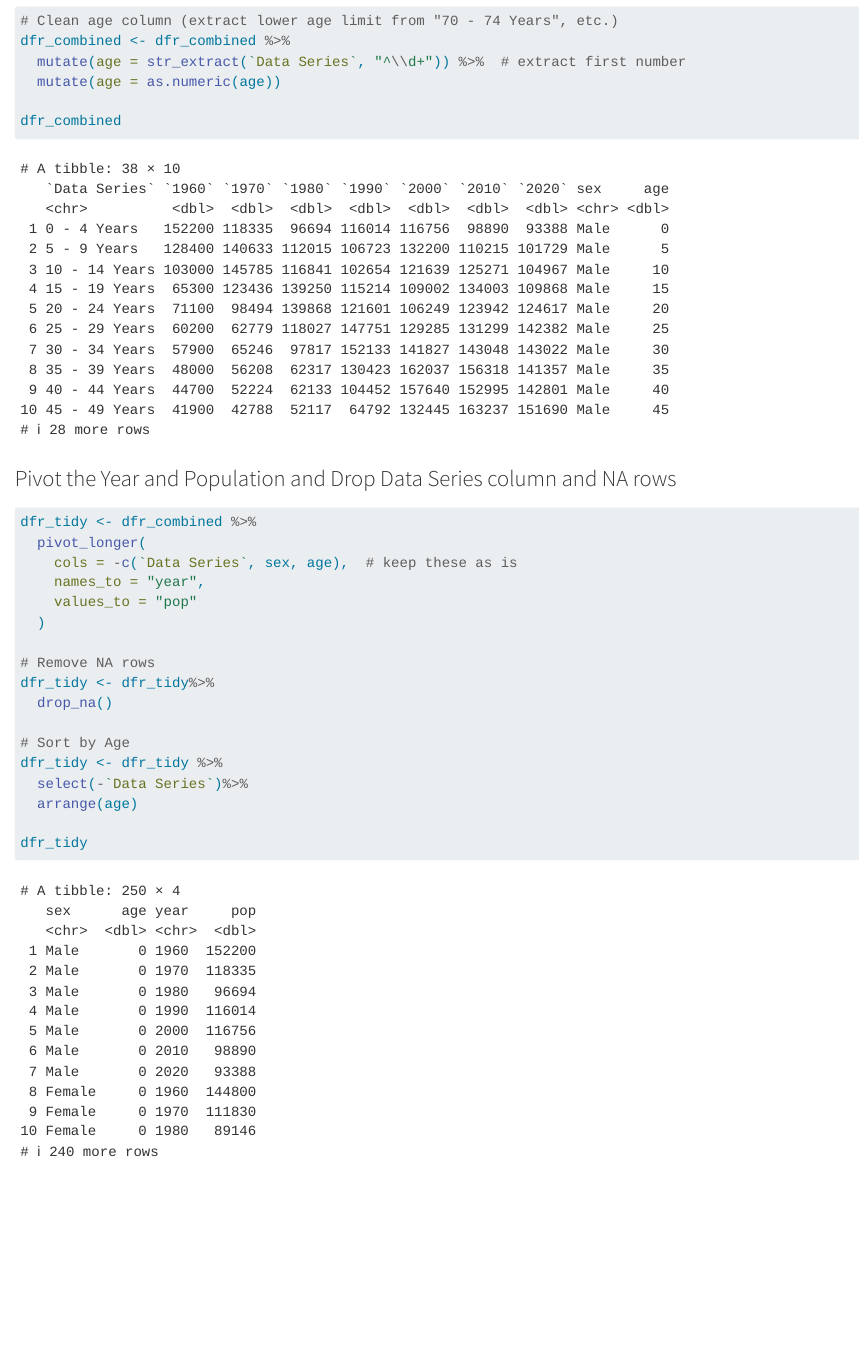
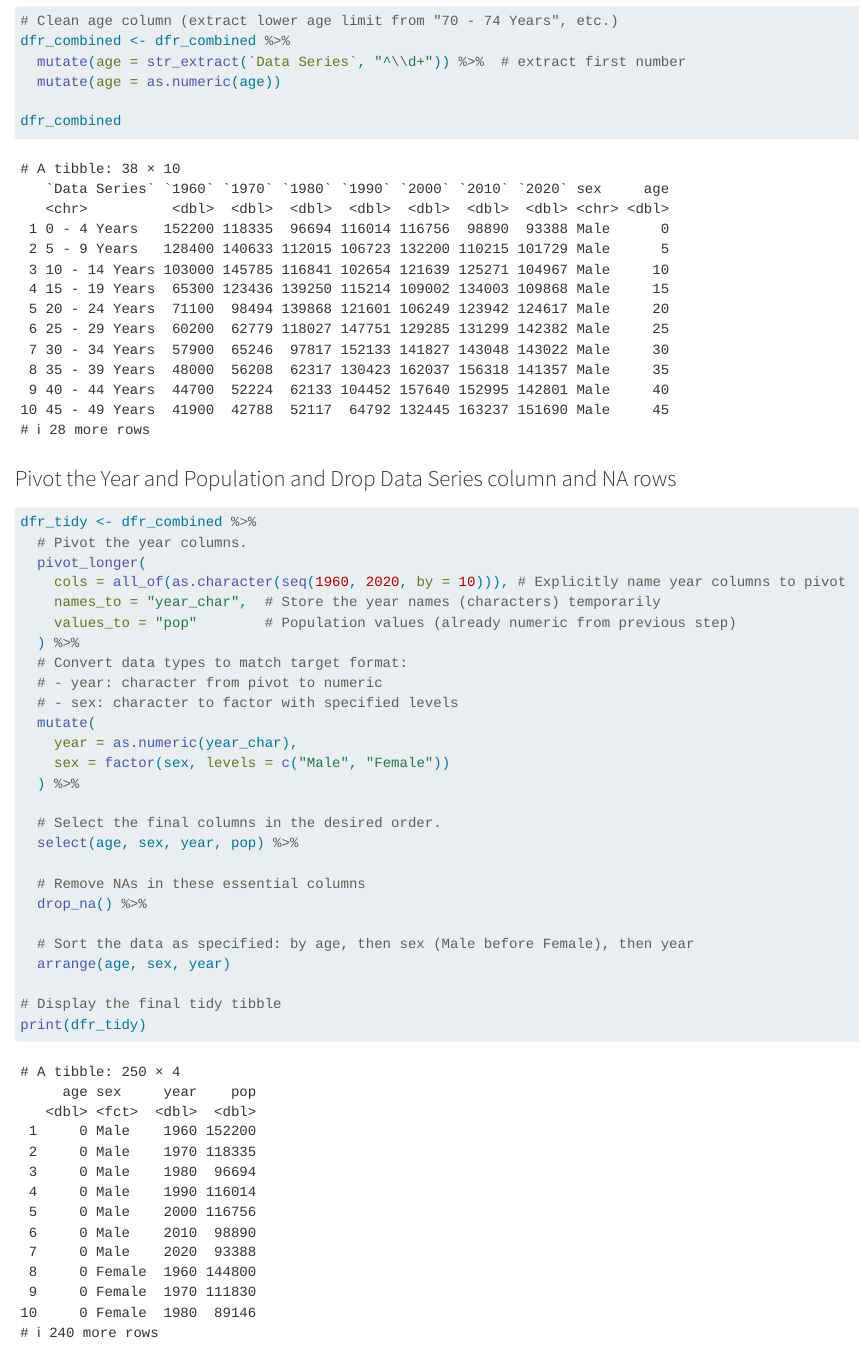
Before and after one commit to ZionJiam/InfoViz-Lab2, a Quarto document (Task2/Lab2Task2.qmd): the page in a window 1100 px wide, from 5380 px down. Rendered offline with R 4.5, knitr and Pandoc in place of Quarto, with nearby package versions; long lines of code are wrapped.

Commit message:
Column changed to match target format

````diff
--- a/Task2/Lab2Task2.qmd
+++ b/Task2/Lab2Task2.qmd
@@ -157,21 +157,30 @@ dfr_combined
 
 ```{r}
 dfr_tidy <- dfr_combined %>%
+  # Pivot the year columns.
   pivot_longer(
-    cols = -c(`Data Series`, sex, age),  # keep these as is
-    names_to = "year",
-    values_to = "pop"
-  )
+    cols = all_of(as.character(seq(1960, 2020, by = 10))), # Explicitly name year columns to pivot
+    names_to = "year_char",  # Store the year names (characters) temporarily
+    values_to = "pop"        # Population values (already numeric from previous step)
+  ) %>%
+  # Convert data types to match target format:
+  # - year: character from pivot to numeric
+  # - sex: character to factor with specified levels
+  mutate(
+    year = as.numeric(year_char),
+    sex = factor(sex, levels = c("Male", "Female"))
+  ) %>%
 
-# Remove NA rows
-dfr_tidy <- dfr_tidy%>%
-  drop_na()
+  # Select the final columns in the desired order.
+  select(age, sex, year, pop) %>%
 
-# Sort by Age
-dfr_tidy <- dfr_tidy %>%
-  select(-`Data Series`)%>%
-  arrange(age)
+  # Remove NAs in these essential columns
+  drop_na() %>%
 
-dfr_tidy
+  # Sort the data as specified: by age, then sex (Male before Female), then year
+  arrange(age, sex, year)
+
+# Display the final tidy tibble
+print(dfr_tidy)
 
 ```
````
Also changed, not shown: Task2/Lab2Task2.qmd (2 more changed lines).
